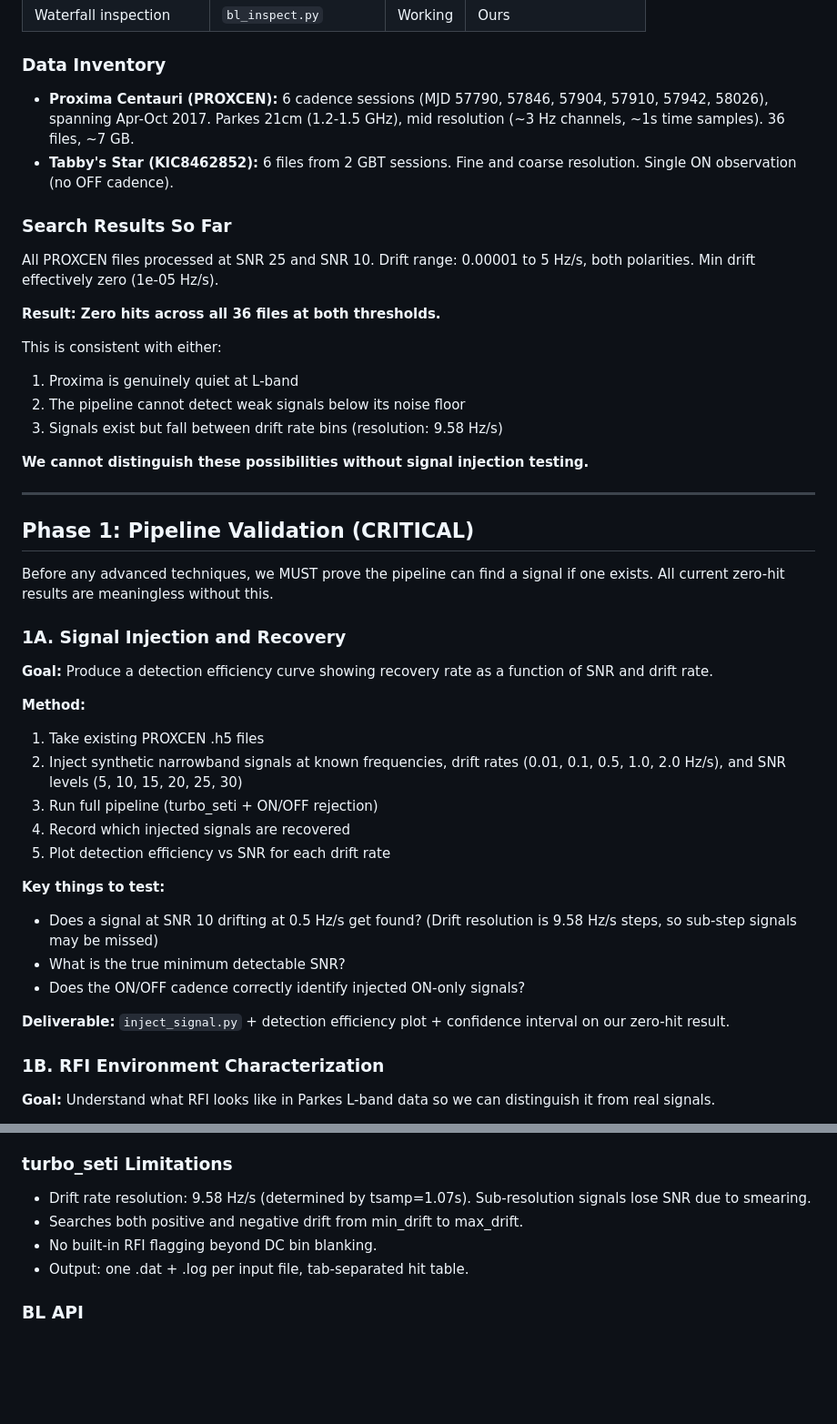
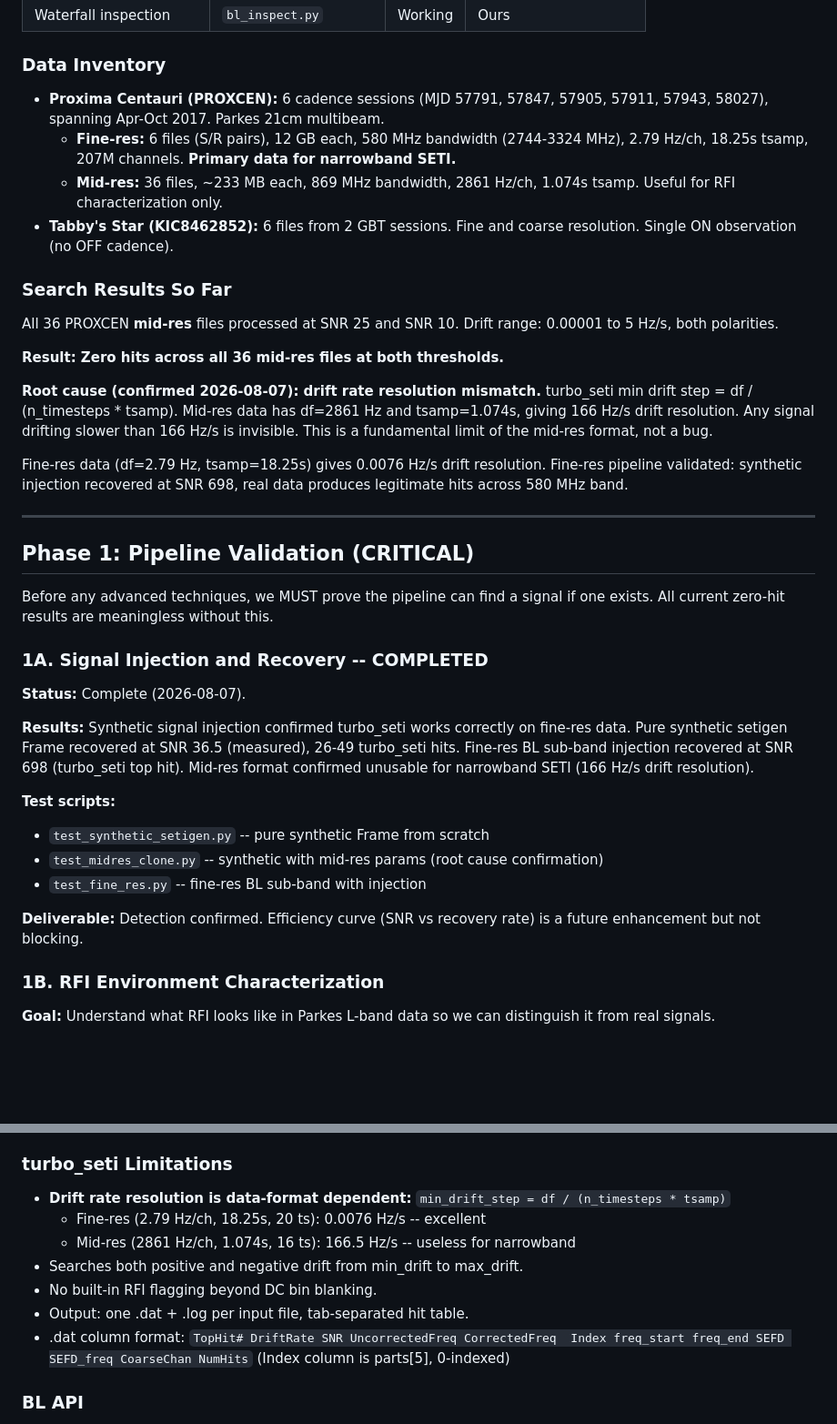
Before and after one commit to w4gon79/backyard-seti, a Markdown page: docs/ROADMAP.md, 2 parts joined by grey strips. Shown at 91% size. GitHub-like rendering; blank space fills up the shorter version.

Commit message:
Update ROADMAP: root cause documented, fine-res pipeline validated, sub-band edge dedup flagged as future feature

```diff
--- a/docs/ROADMAP.md
+++ b/docs/ROADMAP.md
@@ -24,25 +24,32 @@ find new analysis methods. That is the niche we aim to fill.
 
 ### Data Inventory
 
-- **Proxima Centauri (PROXCEN):** 6 cadence sessions (MJD 57790, 57846, 57904,
-  57910, 57942, 58026), spanning Apr-Oct 2017. Parkes 21cm (1.2-1.5 GHz), mid
-  resolution (~3 Hz channels, ~1s time samples). 36 files, ~7 GB.
+- **Proxima Centauri (PROXCEN):** 6 cadence sessions (MJD 57791, 57847,
+  57905, 57911, 57943, 58027), spanning Apr-Oct 2017. Parkes 21cm multibeam.
+  - **Fine-res:** 6 files (S/R pairs), 12 GB each, 580 MHz bandwidth
+    (2744-3324 MHz), 2.79 Hz/ch, 18.25s tsamp, 207M channels. **Primary
+    data for narrowband SETI.**
+  - **Mid-res:** 36 files, ~233 MB each, 869 MHz bandwidth, 2861 Hz/ch,
+    1.074s tsamp. Useful for RFI characterization only.
 - **Tabby's Star (KIC8462852):** 6 files from 2 GBT sessions. Fine and coarse
   resolution. Single ON observation (no OFF cadence).
 
 ### Search Results So Far
 
-All PROXCEN files processed at SNR 25 and SNR 10. Drift range: 0.00001 to 5
-Hz/s, both polarities. Min drift effectively zero (1e-05 Hz/s).
+All 36 PROXCEN **mid-res** files processed at SNR 25 and SNR 10. Drift range:
+0.00001 to 5 Hz/s, both polarities.
 
-**Result: Zero hits across all 36 files at both thresholds.**
+**Result: Zero hits across all 36 mid-res files at both thresholds.**
 
-This is consistent with either:
-1. Proxima is genuinely quiet at L-band
-2. The pipeline cannot detect weak signals below its noise floor
-3. Signals exist but fall between drift rate bins (resolution: 9.58 Hz/s)
+**Root cause (confirmed 2026-08-07): drift rate resolution mismatch.**
+turbo_seti min drift step = df / (n_timesteps * tsamp). Mid-res data has
+df=2861 Hz and tsamp=1.074s, giving 166 Hz/s drift resolution. Any signal
+drifting slower than 166 Hz/s is invisible. This is a fundamental limit of
+the mid-res format, not a bug.
 
-**We cannot distinguish these possibilities without signal injection testing.**
+Fine-res data (df=2.79 Hz, tsamp=18.25s) gives 0.0076 Hz/s drift resolution.
+Fine-res pipeline validated: synthetic injection recovered at SNR 698, real
+data produces legitimate hits across 580 MHz band.
 
 ---
 
@@ -51,27 +58,23 @@ This is consistent with either:
 Before any advanced techniques, we MUST prove the pipeline can find a signal
 if one exists. All current zero-hit results are meaningless without this.
 
-### 1A. Signal Injection and Recovery
+### 1A. Signal Injection and Recovery -- COMPLETED
 
-**Goal:** Produce a detection efficiency curve showing recovery rate as a
-function of SNR and drift rate.
+**Status:** Complete (2026-08-07).
 
-**Method:**
-1. Take existing PROXCEN .h5 files
-2. Inject synthetic narrowband signals at known frequencies, drift rates
-   (0.01, 0.1, 0.5, 1.0, 2.0 Hz/s), and SNR levels (5, 10, 15, 20, 25, 30)
-3. Run full pipeline (turbo_seti + ON/OFF rejection)
-4. Record which injected signals are recovered
-5. Plot detection efficiency vs SNR for each drift rate
+**Results:** Synthetic signal injection confirmed turbo_seti works correctly
+on fine-res data. Pure synthetic setigen Frame recovered at SNR 36.5
+(measured), 26-49 turbo_seti hits. Fine-res BL sub-band injection recovered
+at SNR 698 (turbo_seti top hit). Mid-res format confirmed unusable for
+narrowband SETI (166 Hz/s drift resolution).
 
-**Key things to test:**
-- Does a signal at SNR 10 drifting at 0.5 Hz/s get found? (Drift resolution
-  is 9.58 Hz/s steps, so sub-step signals may be missed)
-- What is the true minimum detectable SNR?
-- Does the ON/OFF cadence correctly identify injected ON-only signals?
+**Test scripts:**
+- `test_synthetic_setigen.py` -- pure synthetic Frame from scratch
+- `test_midres_clone.py` -- synthetic with mid-res params (root cause confirmation)
+- `test_fine_res.py` -- fine-res BL sub-band with injection
 
-**Deliverable:** `inject_signal.py` + detection efficiency plot + confidence
-interval on our zero-hit result.
+**Deliverable:** Detection confirmed. Efficiency curve (SNR vs recovery rate)
+is a future enhancement but not blocking.
 
 ### 1B. RFI Environment Characterization
 
@@ -261,11 +264,16 @@ after observation.
 
 ### turbo_seti Limitations
 
-- Drift rate resolution: 9.58 Hz/s (determined by tsamp=1.07s). Sub-resolution
-  signals lose SNR due to smearing.
+- **Drift rate resolution is data-format dependent:**
+  `min_drift_step = df / (n_timesteps * tsamp)`
+  - Fine-res (2.79 Hz/ch, 18.25s, 20 ts): 0.0076 Hz/s -- excellent
+  - Mid-res (2861 Hz/ch, 1.074s, 16 ts): 166.5 Hz/s -- useless for narrowband
 - Searches both positive and negative drift from min_drift to max_drift.
 - No built-in RFI flagging beyond DC bin blanking.
 - Output: one .dat + .log per input file, tab-separated hit table.
+- .dat column format: `TopHit# DriftRate SNR UncorrectedFreq CorrectedFreq
+  Index freq_start freq_end SEFD SEFD_freq CoarseChan NumHits`
+  (Index column is parts[5], 0-indexed)
 
 ### BL API
 
```
Also changed, not shown: other parts of docs/ROADMAP.md (+31 -9 lines).
